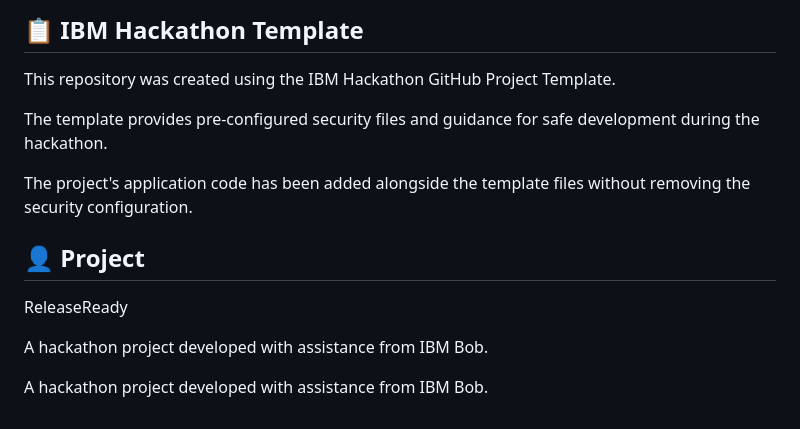
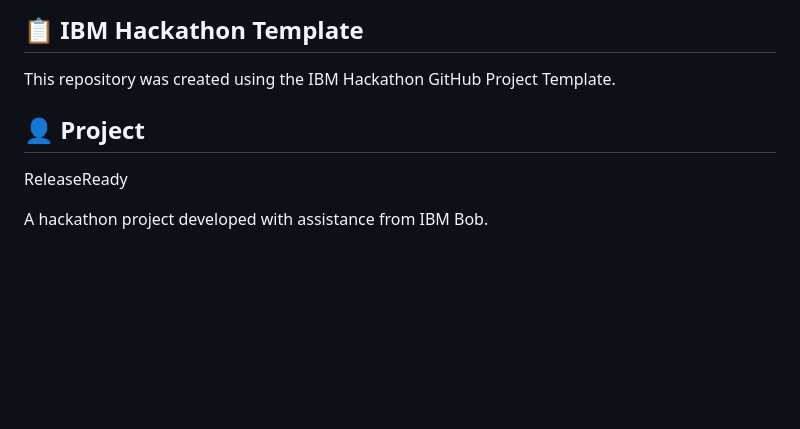
Before and after one commit to haneena-eng/release-ready, a Markdown page: README.md, the part around the change. Rendered like a GitHub page; blank space fills up the shorter version.

```diff
--- a/README.md
+++ b/README.md
@@ -160,15 +160,8 @@ For the full project security guidance, see SECURITY.md.
 
 This repository was created using the IBM Hackathon GitHub Project Template.
 
-The template provides pre-configured security files and guidance for safe development during the hackathon.
-
-The project's application code has been added alongside the template files without removing the security configuration.
-
 ## 👤 Project
 
 ReleaseReady
 
 A hackathon project developed with assistance from IBM Bob.
-
-
-A hackathon project developed with assistance from IBM Bob.
```
